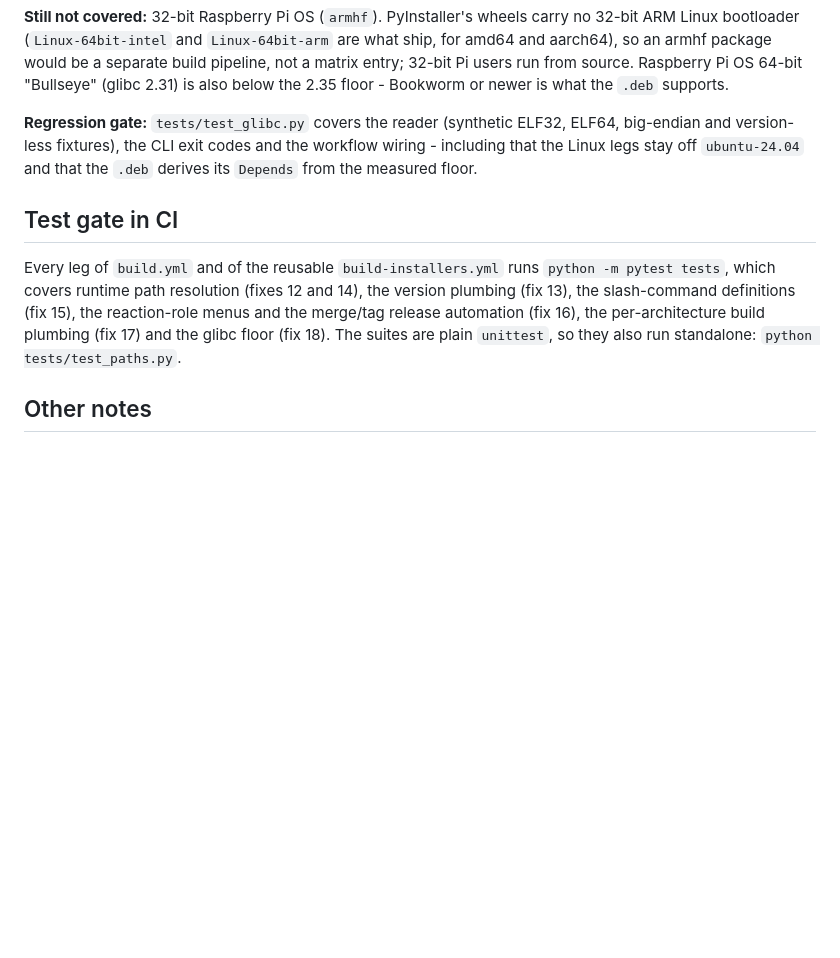
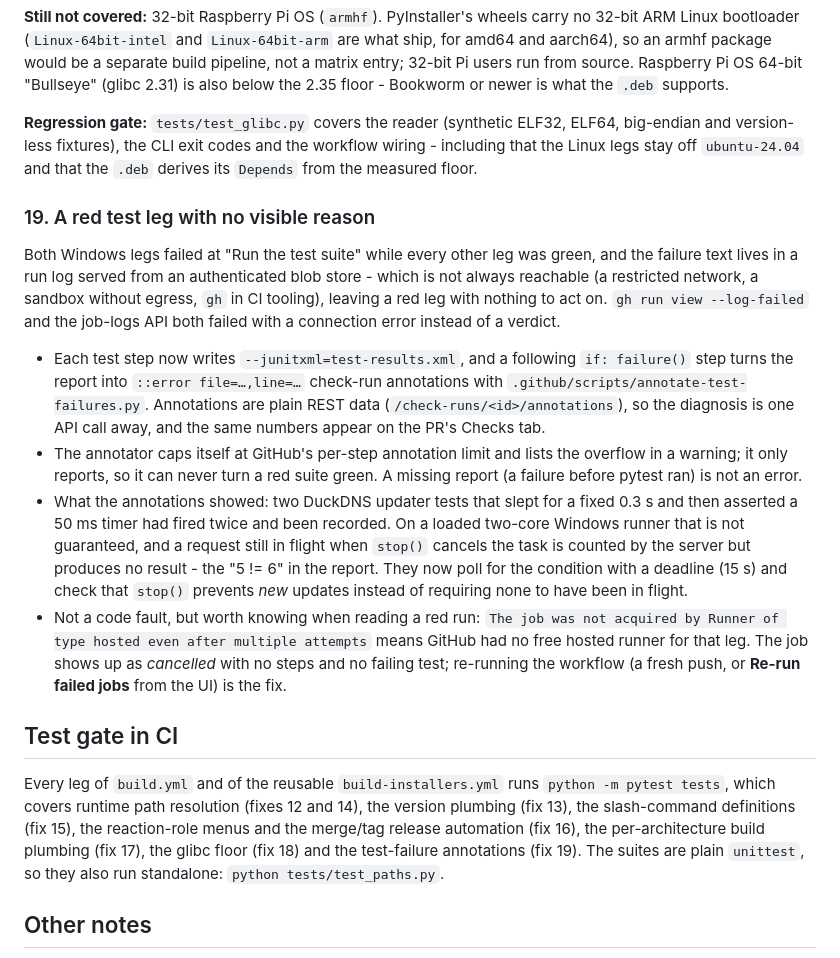
Before and after one commit to mob5824m-wq/Punishment-Manager, a Markdown page: docs/CI_FIXES.md, the part around the change. Drawn GitHub-style; blank space fills up the shorter version.

Commit message:
Record the annotation fix, and how a missing runner looks
Co-authored-by: arena-agent <297053741+arena-agent@users.noreply.github.com>

```diff
--- a/docs/CI_FIXES.md
+++ b/docs/CI_FIXES.md
@@ -496,15 +496,45 @@ ELF64, big-endian and version-less fixtures), the CLI exit codes and the
 workflow wiring - including that the Linux legs stay off `ubuntu-24.04` and
 that the `.deb` derives its `Depends` from the measured floor.
 
+### 19. A red test leg with no visible reason
+
+Both Windows legs failed at "Run the test suite" while every other leg was
+green, and the failure text lives in a run log served from an authenticated
+blob store - which is not always reachable (a restricted network, a sandbox
+without egress, `gh` in CI tooling), leaving a red leg with nothing to act on.
+`gh run view --log-failed` and the job-logs API both failed with a connection
+error instead of a verdict.
+
+- Each test step now writes `--junitxml=test-results.xml`, and a following
+  `if: failure()` step turns the report into `::error file=…,line=…` check-run
+  annotations with `.github/scripts/annotate-test-failures.py`. Annotations are
+  plain REST data (`/check-runs/<id>/annotations`), so the diagnosis is one API
+  call away, and the same numbers appear on the PR's Checks tab.
+- The annotator caps itself at GitHub's per-step annotation limit and lists the
+  overflow in a warning; it only reports, so it can never turn a red suite
+  green. A missing report (a failure before pytest ran) is not an error.
+- What the annotations showed: two DuckDNS updater tests that slept for a fixed
+  0.3 s and then asserted a 50 ms timer had fired twice and been recorded. On a
+  loaded two-core Windows runner that is not guaranteed, and a request still in
+  flight when `stop()` cancels the task is counted by the server but produces
+  no result - the "5 != 6" in the report. They now poll for the condition with a
+  deadline (15 s) and check that `stop()` prevents *new* updates instead of
+  requiring none to have been in flight.
+- Not a code fault, but worth knowing when reading a red run: `The job was not
+  acquired by Runner of type hosted even after multiple attempts` means GitHub
+  had no free hosted runner for that leg. The job shows up as *cancelled* with
+  no steps and no failing test; re-running the workflow (a fresh push, or
+  **Re-run failed jobs** from the UI) is the fix.
+
 ## Test gate in CI
 
 Every leg of `build.yml` and of the reusable `build-installers.yml` runs
 `python -m pytest tests`, which covers runtime path resolution (fixes 12 and
 14), the version plumbing (fix 13), the slash-command definitions (fix 15),
 the reaction-role menus and the merge/tag release automation (fix 16), the
-per-architecture build plumbing (fix 17) and the glibc floor (fix 18). The
-suites are plain `unittest`, so they also run standalone:
-`python tests/test_paths.py`.
+per-architecture build plumbing (fix 17), the glibc floor (fix 18) and the
+test-failure annotations (fix 19). The suites are plain `unittest`, so they
+also run standalone: `python tests/test_paths.py`.
 
 ## Other notes
 
```
